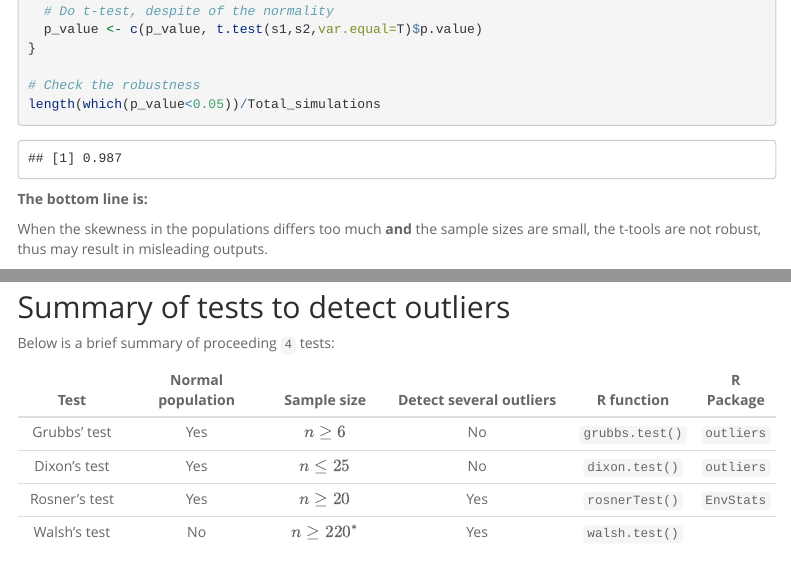
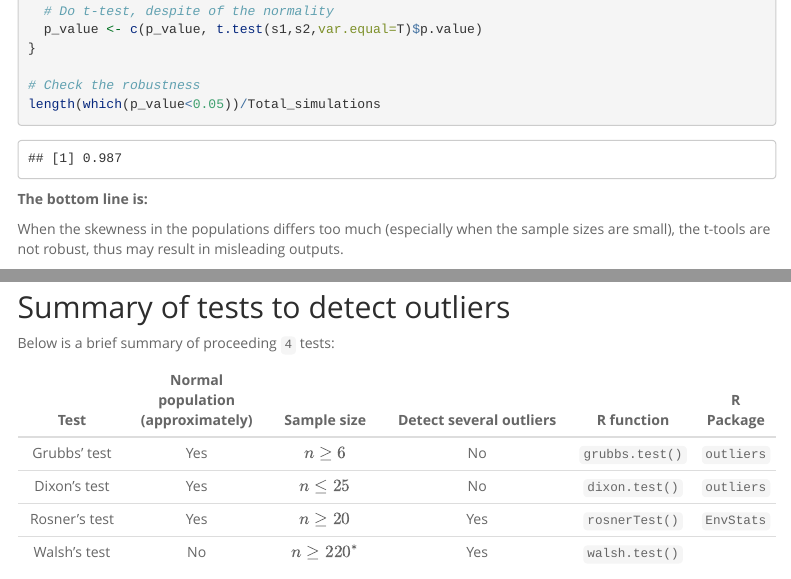
Before and after one commit to zhu-group/ese335, an R Markdown document (S10.Rmd): the page in a window 1100 px wide, from 5050 px down, and a second part further down, joined at a grey line. Rendered offline with R 4.5, knitr and Pandoc, with nearby package versions; code that draws random numbers runs with fixed seeds of ours; some code elsewhere in the file could not run offline; menus at the side of the page are left out.

Commit message:
Fix typos

````diff
--- a/S10.Rmd
+++ b/S10.Rmd
@@ -182,7 +182,7 @@ length(which(p_value<0.05))/Total_simulations
 
 **The bottom line is:**
 
-When the skewness in the populations differs too much **and** the sample sizes are small, the t-tools are not robust, thus may result in misleading outputs.
+When the skewness in the populations differs too much (especially when the sample sizes are small), the t-tools are not robust, thus may result in misleading outputs.
 
 ```{r}
 # Total simulations
@@ -446,7 +446,7 @@ walsh.test(sample, k=3, alpha = 0.05, opposite=T)
 
 Below is a brief summary of proceeding `4` tests:
 
-Test           |Normal population |Sample size    |Detect several outliers | R function     |R Package |
+Test           | Normal population (approximately) |Sample size    |Detect several outliers | R function     |R Package |
 |:------------:|:----------------:|:-------------:|:----------------------:|:--------------:|:--------:|
 |Grubbs' test  |Yes               |$n \ge 6$      | No                     | `grubbs.test()`|`outliers`|
 |Dixon's test  |Yes               |$n \le 25$     | No                     | `dixon.test()` |`outliers`|
````
Also changed, not shown: 22 other files.
